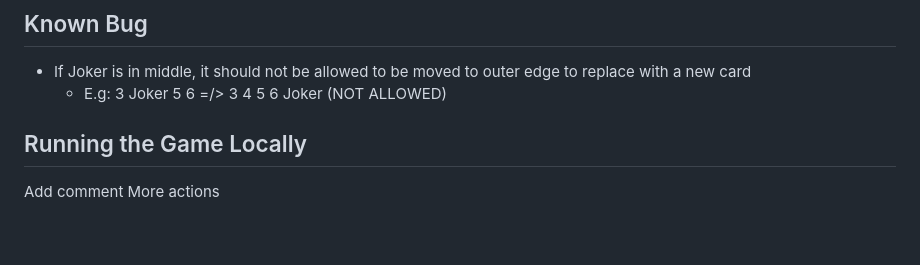
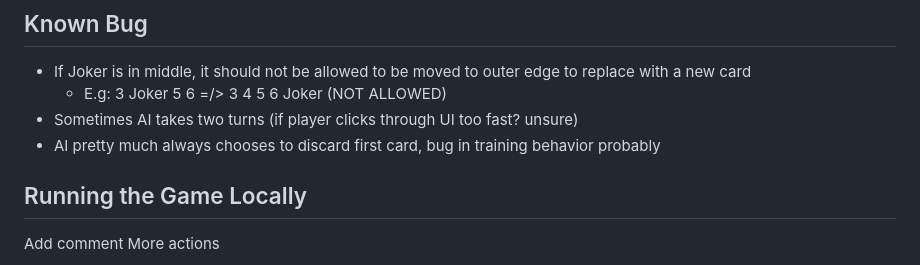
Before and after one commit to mclarty3/loba-card-game, a Markdown page: README.md, the part around the change. Drawn GitHub-style; blank space fills up the shorter version.

Commit message:
Update readme bugs

```diff
--- a/README.md
+++ b/README.md
@@ -17,6 +17,8 @@ This is pretty much entirely a vibe-coding project, using cursor and Gemini 2.5
 
 - If Joker is in middle, it should not be allowed to be moved to outer edge to replace with a new card
   - E.g: 3 Joker 5 6 =/> 3 4 5 6 Joker (NOT ALLOWED)
+- Sometimes AI takes two turns (if player clicks through UI too fast? unsure)
+- AI pretty much always chooses to discard first card, bug in training behavior probably
 
 ## Running the Game Locally
 Add comment
```
